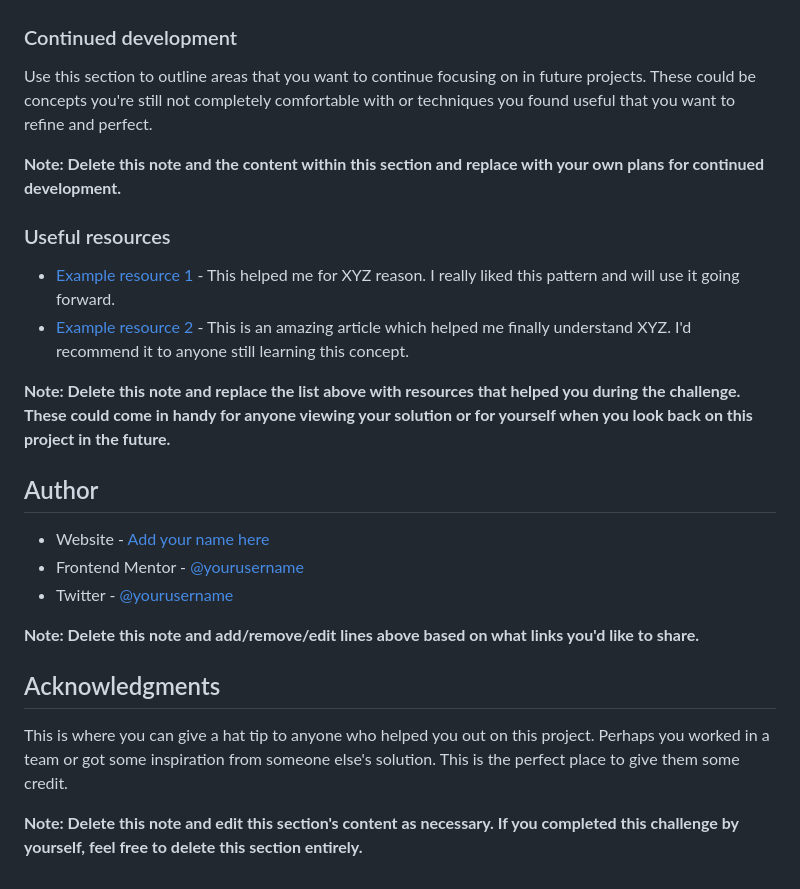
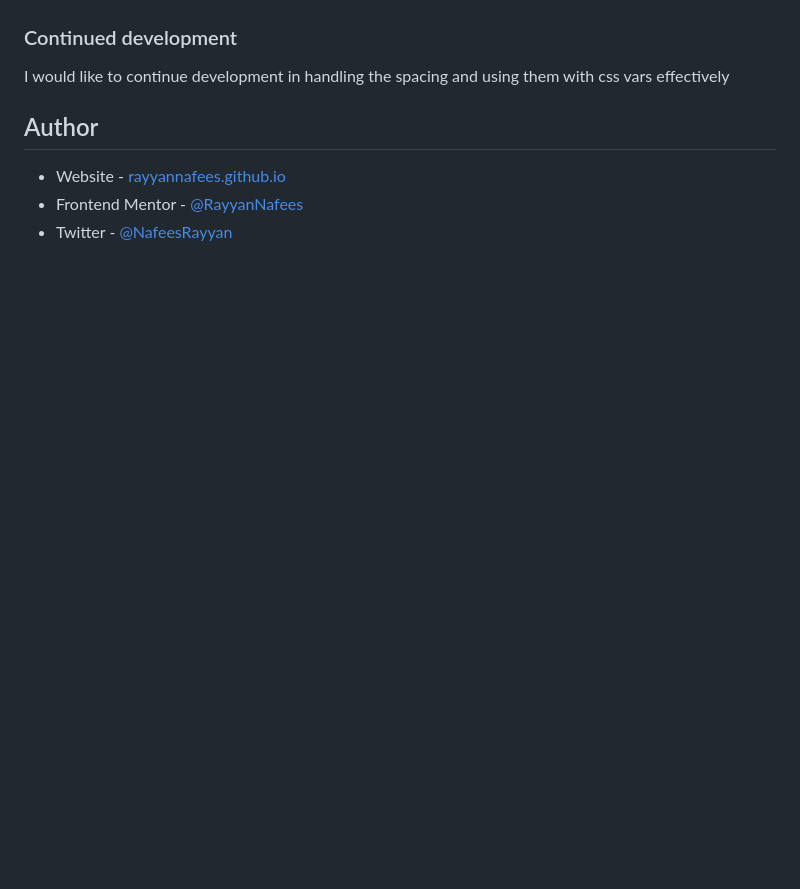
Before and after one commit to RayyanNafees/fm-lvl-3, a Markdown page: README.md, the part around the change printed below. Rendered like a GitHub page; blank space fills up the shorter version.

```diff
--- a/README.md
+++ b/README.md
@@ -84,27 +68,10 @@ If you want more help with writing markdown, we'd recommend checking out [The Ma
 
 ### Continued development
 
-Use this section to outline areas that you want to continue focusing on in future projects. These could be concepts you're still not completely comfortable with or techniques you found useful that you want to refine and perfect.
-
-**Note: Delete this note and the content within this section and replace with your own plans for continued development.**
-
-### Useful resources
-
-- [Example resource 1](https://www.example.com) - This helped me for XYZ reason. I really liked this pattern and will use it going forward.
-- [Example resource 2](https://www.example.com) - This is an amazing article which helped me finally understand XYZ. I'd recommend it to anyone still learning this concept.
-
-**Note: Delete this note and replace the list above with resources that helped you during the challenge. These could come in handy for anyone viewing your solution or for yourself when you look back on this project in the future.**
+I would like to continue development in handling the spacing and using them with css vars effectively
 
 ## Author
 
-- Website - [Add your name here](https://www.your-site.com)
-- Frontend Mentor - [@yourusername](https://www.frontendmentor.io/profile/yourusername)
-- Twitter - [@yourusername](https://www.twitter.com/yourusername)
-
-**Note: Delete this note and add/remove/edit lines above based on what links you'd like to share.**
-
-## Acknowledgments
-
-This is where you can give a hat tip to anyone who helped you out on this project. Perhaps you worked in a team or got some inspiration from someone else's solution. This is the perfect place to give them some credit.
-
-**Note: Delete this note and edit this section's content as necessary. If you completed this challenge by yourself, feel free to delete this section entirely.**
+- Website - [rayyannafees.github.io](https://rayyannafees.github.io)
+- Frontend Mentor - [@RayyanNafees](https://www.frontendmentor.io/profile/RayyanNafees)
+- Twitter - [@NafeesRayyan](https://www.twitter.com/NafeesRayyan)
```
Also changed, not shown: other parts of README.md (+19 -35 lines), screenshot.png (added), 2 other files.
